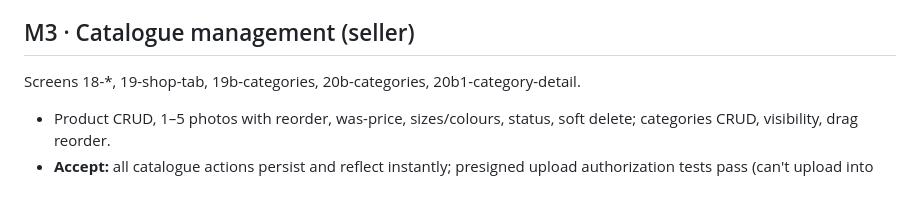
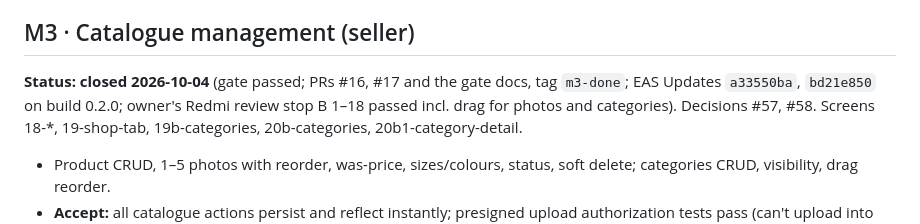
Before and after one commit to dennismugu7/oda, a Markdown page: docs/milestones.md, the part around the change. GitHub-like rendering; blank space fills up the shorter version.

Commit message:
M3 gate passed: report, carried-forward list, milestones M3 closed
Co-Authored-By: Claude Opus 5.5 <noreply@anthropic.com>
Claude-Session: https://claude.ai/code/session_015sDDKYaQM5B7SHLR5b2sEJ

```diff
--- a/docs/milestones.md
+++ b/docs/milestones.md
@@ -42,6 +42,7 @@ Screens 01–14, email templates 04 and 06, web `/reset-password` (07, 08).
 - **Accept:** a backup file appears in R2; one EAS cloud build finishes and installs on the Redmi 15c. A new email can sign up, verify, finish onboarding and land on Home; the shop exists with 1 product; killing the app mid-onboarding resumes at the same step; reset password works end to end. The welcome screen matches the approved preview `design/app/welcome-animation/01-welcome-animation-preview.html` in a **side-by-side check on the Redmi 15c** (preview in the phone's browser next to the app): same card content (no badge, "Nairobi · Kilimani", three image tiles, tick on the "oda" baseline), the same five steps in the same order with matching timing and feel (~2.85 s, once, then still), no visible stutter; with Android's "Remove animations" on, the app shows the final state immediately, like the preview's "Remove animations" mode.
 
 ## M3 · Catalogue management (seller)
+**Status: closed 2026-10-04** (gate passed; PRs #16, #17 and the gate docs, tag `m3-done`; EAS Updates `a33550ba`, `bd21e850` on build 0.2.0; owner's Redmi review stop B 1–18 passed incl. drag for photos and categories). Decisions #57, #58.
 Screens 18-*, 19-shop-tab, 19b-categories, 20b-categories, 20b1-category-detail.
 - Product CRUD, 1–5 photos with reorder, was-price, sizes/colours, status, soft delete; categories CRUD, visibility, drag reorder.
 - **Accept:** all catalogue actions persist and reflect instantly; presigned upload authorization tests pass (can't upload into another shop's prefix, wrong type/size rejected).
```
Also changed, not shown: docs/progress.md (+36 -0 lines).
